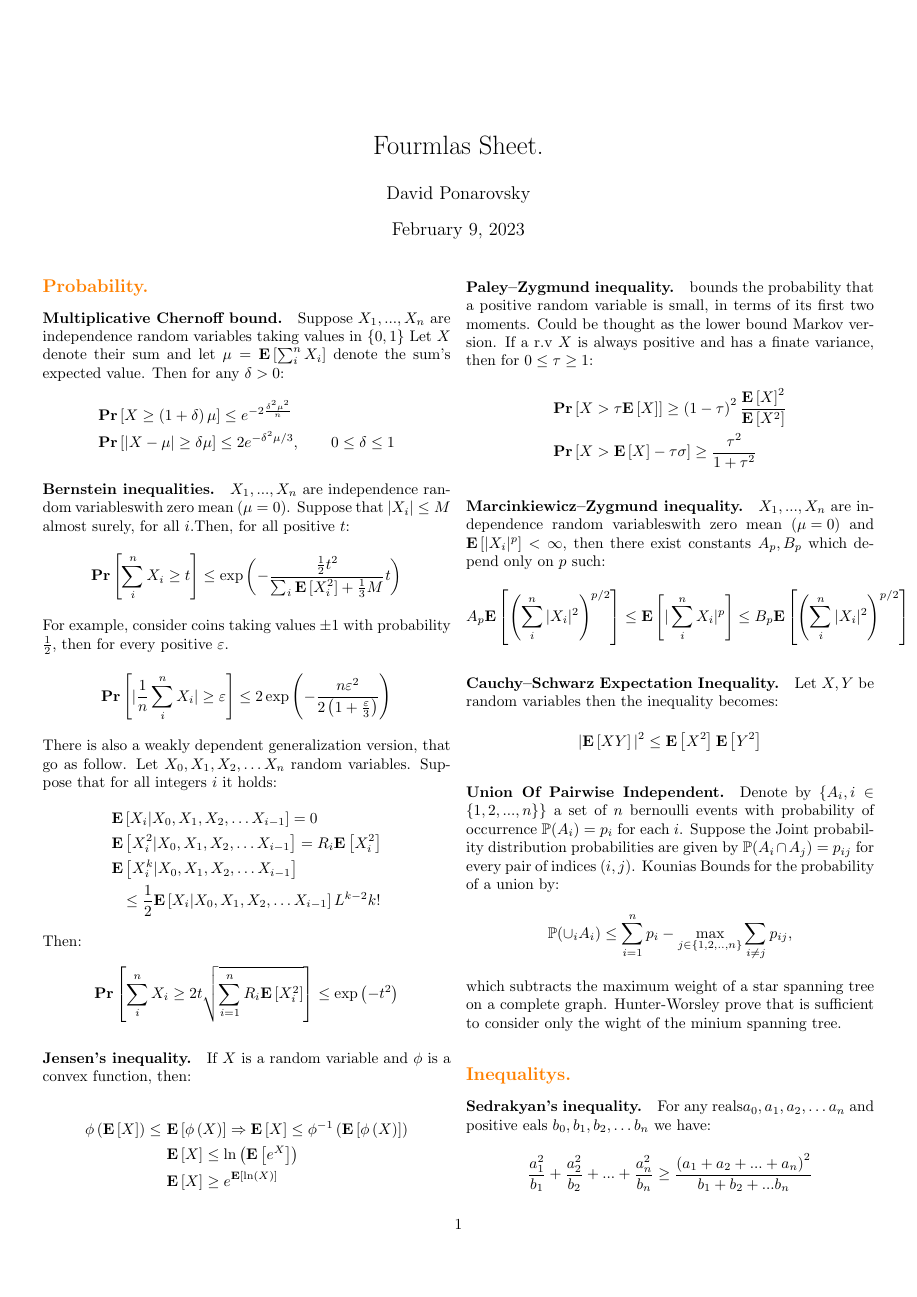
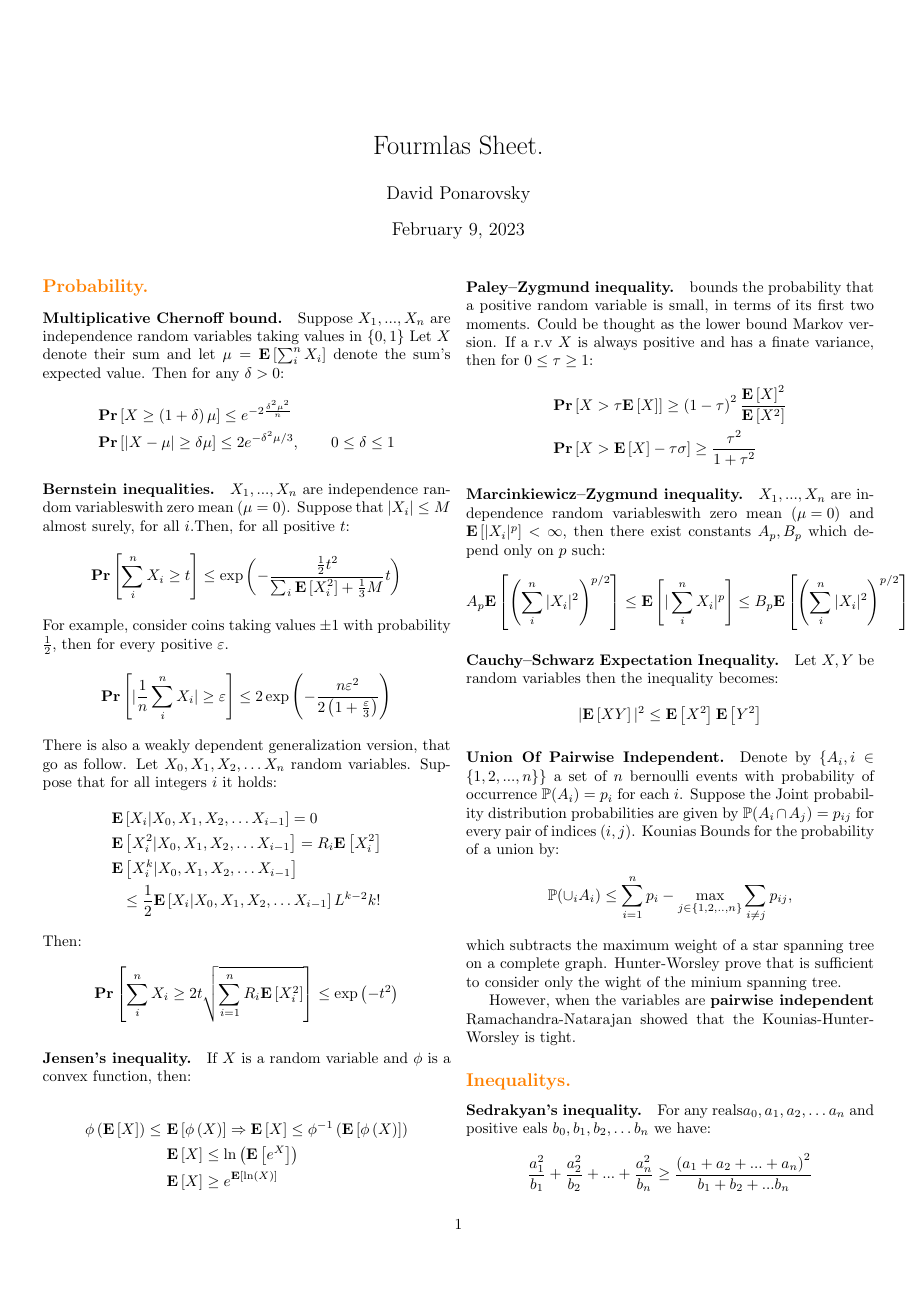
Before and after one commit to dudupo/Academic, a LaTeX document (projects/algo/formulas.tex): page 1 of 3. Compiled offline with pdfLaTeX.

Commit message:
compiling -Thu Feb  9 02:13:24 PM IST 2023

```diff
--- a/projects/algo/formulas.tex
+++ b/projects/algo/formulas.tex
@@ -121,6 +121,10 @@
     \end{split}
   \end{equation*}
   which subtracts the maximum weight of a star spanning tree on a complete graph. Hunter-Worsley prove that is sufficient to consider only the wight of the minium spanning tree.
+
+  However, when the variables are \textbf{pairwise independent} Ramachandra-Natarajan showed that the Kounias-Hunter-Worsley is tight.
+
+
   \subsection*{{\textcolor{orange}{Inequalitys.}} }
   \paragraph{Sedrakyan's inequality.} For any reals$a_{0},a_{1},a_{2},\ldots a_{n}$ and positive eals $b_{0},b_{1},b_{2},\ldots b_{n}$ we have:
   \begin{equation*}
```
Also changed, not shown: projects/pdfs/formulas.pdf.
